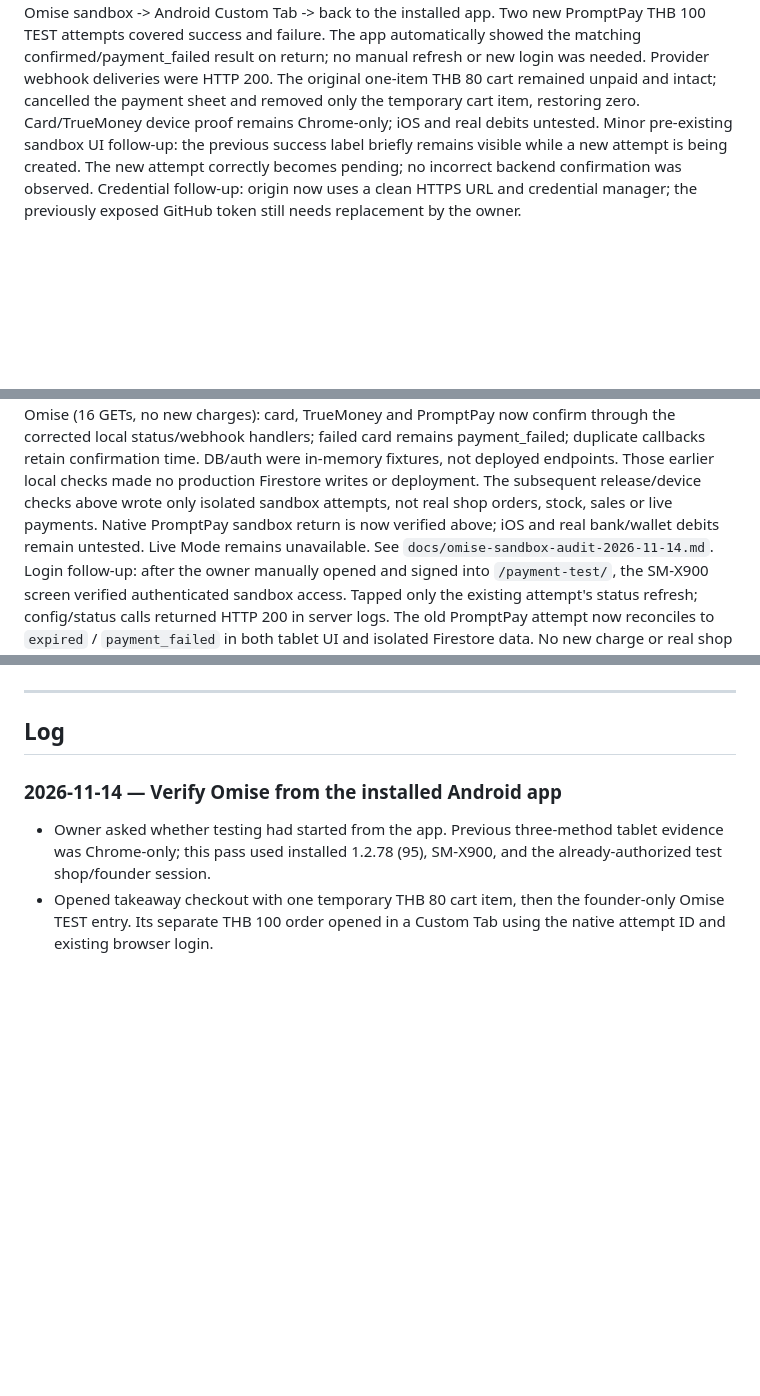
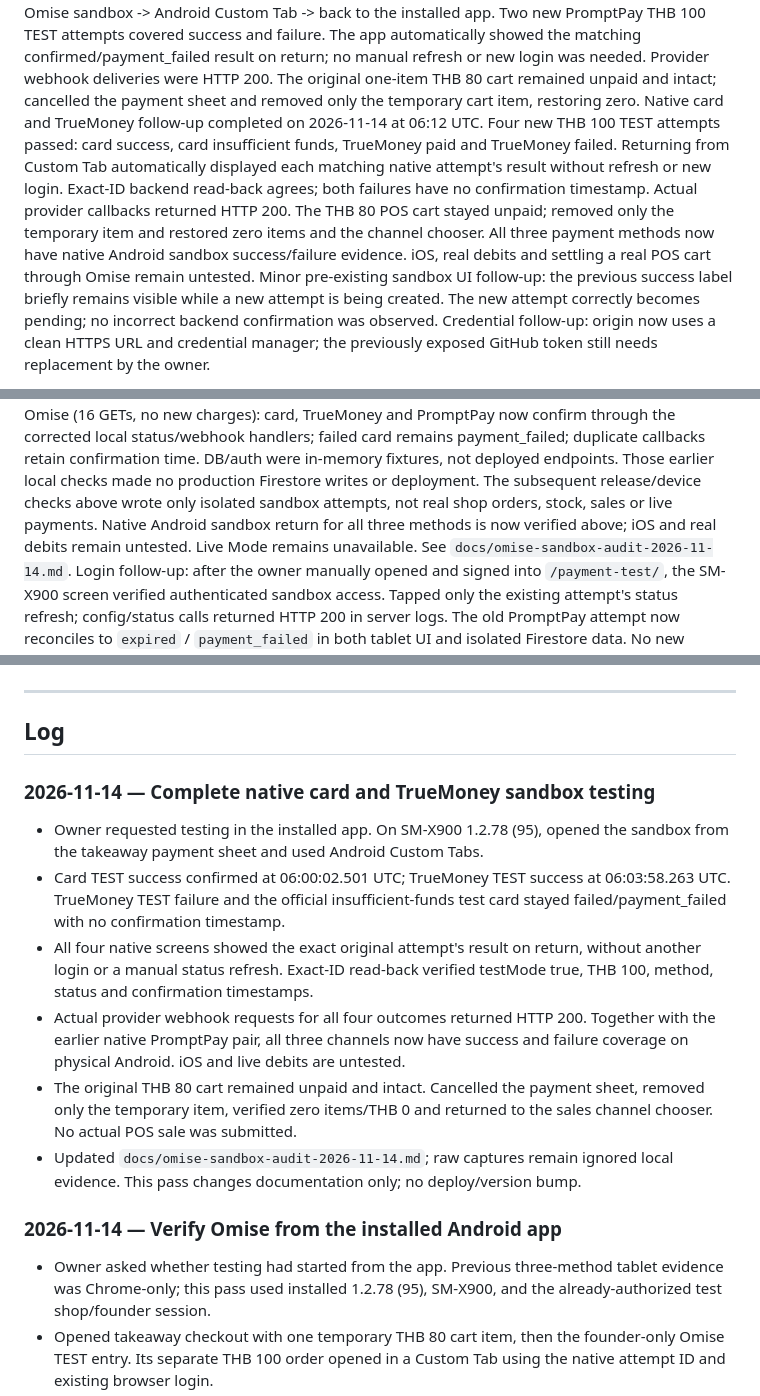
Before and after one commit to patyotaus-gif/shop_pos, a Markdown page: docs/HANDOFF.md, 3 parts joined by grey strips. Drawn GitHub-style; blank space fills up the shorter version.

```diff
--- a/docs/HANDOFF.md
+++ b/docs/HANDOFF.md
@@ -37,7 +37,15 @@ automatically showed the matching confirmed/payment_failed result on return;
 no manual refresh or new login was needed. Provider webhook deliveries were
 HTTP 200. The original one-item THB 80 cart remained unpaid and intact; cancelled
 the payment sheet and removed only the temporary cart item, restoring zero.
-Card/TrueMoney device proof remains Chrome-only; iOS and real debits untested.
+Native card and TrueMoney follow-up completed on 2026-11-14 at 06:12 UTC.
+Four new THB 100 TEST attempts passed: card success, card insufficient funds,
+TrueMoney paid and TrueMoney failed. Returning from Custom Tab automatically
+displayed each matching native attempt's result without refresh or new login.
+Exact-ID backend read-back agrees; both failures have no confirmation timestamp.
+Actual provider callbacks returned HTTP 200. The THB 80 POS cart stayed unpaid;
+removed only the temporary item and restored zero items and the channel chooser.
+All three payment methods now have native Android sandbox success/failure evidence.
+iOS, real debits and settling a real POS cart through Omise remain untested.
 Minor pre-existing sandbox UI follow-up: the previous success label briefly
 remains visible while a new attempt is being created. The new attempt correctly
 becomes pending; no incorrect backend confirmation was observed.
@@ -58,8 +66,8 @@ status/webhook handlers; failed card remains payment_failed; duplicate callbacks
 retain confirmation time. DB/auth were in-memory fixtures, not deployed endpoints.
 Those earlier local checks made no production Firestore writes or deployment.
 The subsequent release/device checks above wrote only isolated sandbox attempts,
-not real shop orders, stock, sales or live payments. Native PromptPay sandbox
-return is now verified above; iOS and real bank/wallet debits remain untested.
+not real shop orders, stock, sales or live payments. Native Android sandbox
+return for all three methods is now verified above; iOS and real debits remain untested.
 Live Mode remains unavailable.
 See `docs/omise-sandbox-audit-2026-11-14.md`.
 Login follow-up: after the owner manually opened and signed into `/payment-test/`,
@@ -327,6 +335,25 @@ or triggered; its Codemagic workflow does not run automatically on push.
 ---
 
 ## Log
+
+### 2026-11-14 — Complete native card and TrueMoney sandbox testing
+
+- Owner requested testing in the installed app. On SM-X900 1.2.78 (95), opened
+  the sandbox from the takeaway payment sheet and used Android Custom Tabs.
+- Card TEST success confirmed at 06:00:02.501 UTC; TrueMoney TEST success at
+  06:03:58.263 UTC. TrueMoney TEST failure and the official insufficient-funds
+  test card stayed failed/payment_failed with no confirmation timestamp.
+- All four native screens showed the exact original attempt's result on return,
+  without another login or a manual status refresh. Exact-ID read-back verified
+  testMode true, THB 100, method, status and confirmation timestamps.
+- Actual provider webhook requests for all four outcomes returned HTTP 200.
+  Together with the earlier native PromptPay pair, all three channels now have
+  success and failure coverage on physical Android. iOS and live debits are untested.
+- The original THB 80 cart remained unpaid and intact. Cancelled the payment
+  sheet, removed only the temporary item, verified zero items/THB 0 and returned
+  to the sales channel chooser. No actual POS sale was submitted.
+- Updated `docs/omise-sandbox-audit-2026-11-14.md`; raw captures remain ignored
+  local evidence. This pass changes documentation only; no deploy/version bump.
 
 ### 2026-11-14 — Verify Omise from the installed Android app
 
```
Also changed, not shown: docs/omise-sandbox-audit-2026-11-14.md (+57 -3 lines).
